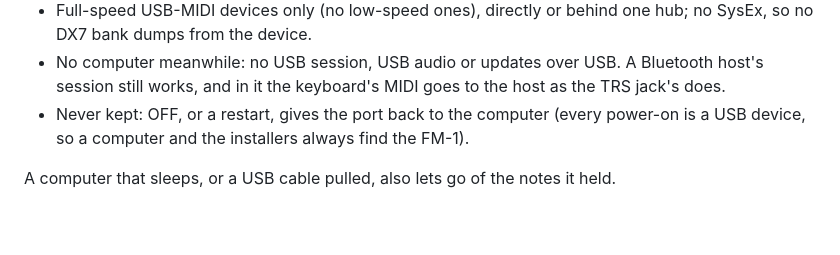
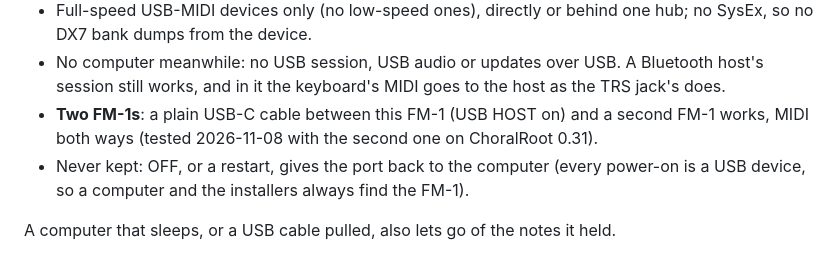
Before and after one commit to Quixotic7/RemoteFM1, a Markdown page: README.md, the part around the change. Drawn GitHub-style; blank space fills up the shorter version.

Commit message:
USB Host on the units: two FM-1s on a plain USB-C cable, MIDI both ways with 0009 (NOT MIDI before)
Co-Authored-By: Claude Opus 5.5 <noreply@anthropic.com>

```diff
--- a/README.md
+++ b/README.md
@@ -189,6 +189,8 @@ keyboard plays the DX7 with no computer, and the FM-1's keys play a USB synth.
   from the device.
 - No computer meanwhile: no USB session, USB audio or updates over USB. A Bluetooth host's session still works, and
   in it the keyboard's MIDI goes to the host as the TRS jack's does.
+- **Two FM-1s**: a plain USB-C cable between this FM-1 (USB HOST on) and a second FM-1 works, MIDI both ways
+  (tested 2026-11-08 with the second one on ChoralRoot 0.31).
 - Never kept: OFF, or a restart, gives the port back to the computer (every power-on is a USB device, so a computer
   and the installers always find the FM-1).
 
```
Also changed, not shown: firmware/patches/UPSTREAM.md (+3 -0 lines).
